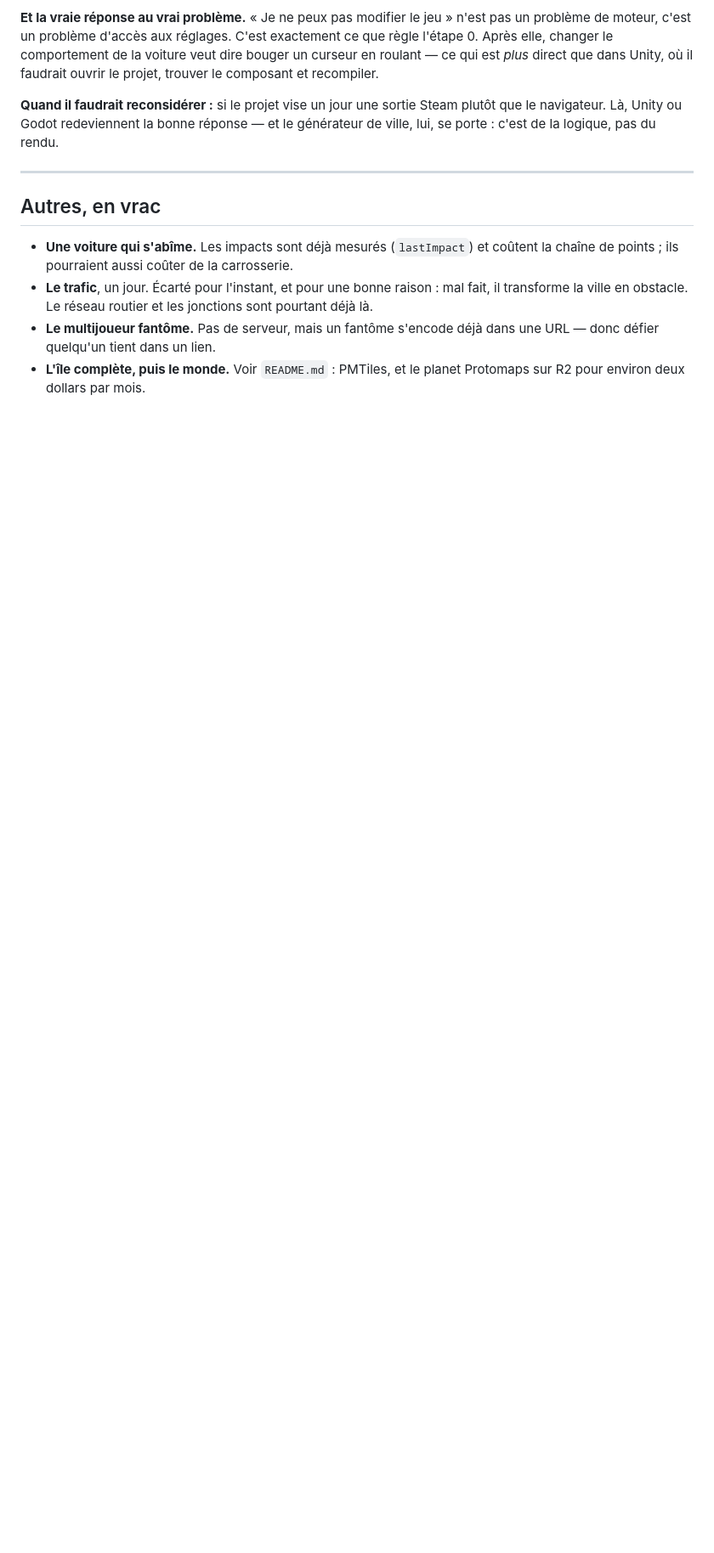
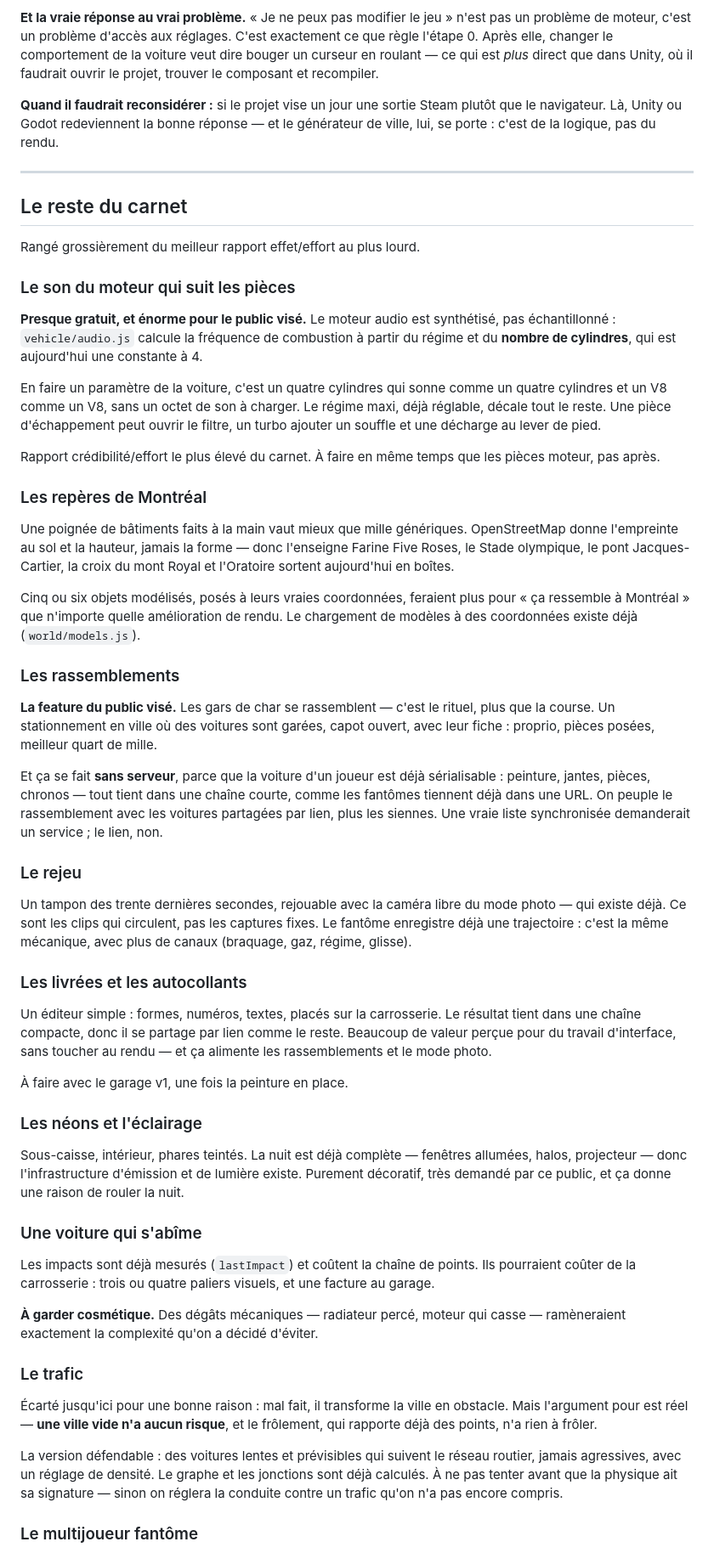
Before and after one commit to CoutoEsti/Project, a Markdown page: hop/IDEES.md, the part around one of its changes. Shown at 85% size. Rendered like a GitHub page; blank space fills up the shorter version.

Commit message:
Le reste du carnet, et la décision de moteur
On reste sur le web, Unity reste une convergence possible et acceptée
— noté comme tel en tête du fichier, avec la raison pour laquelle ça
ne coûte rien : les trois premières étapes sont de la logique et
gardent leur valeur dans n'importe quel moteur.

Le vrac devient une vraie liste, rangée par rapport effet/effort.

En tête, le son du moteur, qui est presque gratuit et énorme pour ce
public : l'audio est synthétisé à partir du régime et du nombre de
cylindres, et ce nombre est aujourd'hui une constante à 4. En faire un
paramètre, c'est un V8 qui sonne comme un V8 sans un octet de son à
charger.

Puis les repères de Montréal — OSM donne l'empreinte et la hauteur,
jamais la forme, donc Farine Five Roses et le Stade sortent en boîtes.
Cinq objets faits à la main feraient plus pour « ça ressemble à
Montréal » que n'importe quelle amélioration de rendu.

Puis les rassemblements, notés comme la feature du public visé : les
gars de char se rassemblent plus qu'ils ne courent, et une voiture est
déjà sérialisable, donc un stationnement peuplé de voitures partagées
par lien ne demande aucun serveur.

Suivent le rejeu, les livrées, les néons, les dégâts — cosmétiques
seulement, sinon on ramène la complexité qu'on vient d'écarter — le
trafic avec son argument pour enfin écrit (une ville vide n'a aucun
risque, et le frôlement n'a rien à frôler), le fantôme partagé, et
l'île complète.

```diff
--- a/hop/IDEES.md
+++ b/hop/IDEES.md
@@ -519,14 +525,92 @@ du rendu.
 
 ---
 
-## Autres, en vrac
+## Le reste du carnet
 
-- **Une voiture qui s'abîme.** Les impacts sont déjà mesurés (`lastImpact`) et
-  coûtent la chaîne de points ; ils pourraient aussi coûter de la carrosserie.
-- **Le trafic**, un jour. Écarté pour l'instant, et pour une bonne raison :
-  mal fait, il transforme la ville en obstacle. Le réseau routier et les
-  jonctions sont pourtant déjà là.
-- **Le multijoueur fantôme.** Pas de serveur, mais un fantôme s'encode déjà
-  dans une URL — donc défier quelqu'un tient dans un lien.
-- **L'île complète, puis le monde.** Voir `README.md` : PMTiles, et le planet
-  Protomaps sur R2 pour environ deux dollars par mois.
+Rangé grossièrement du meilleur rapport effet/effort au plus lourd.
+
+### Le son du moteur qui suit les pièces
+
+**Presque gratuit, et énorme pour le public visé.** Le moteur audio est
+synthétisé, pas échantillonné : `vehicle/audio.js` calcule la fréquence de
+combustion à partir du régime et du **nombre de cylindres**, qui est
+aujourd'hui une constante à 4.
+
+En faire un paramètre de la voiture, c'est un quatre cylindres qui sonne comme
+un quatre cylindres et un V8 comme un V8, sans un octet de son à charger. Le
+régime maxi, déjà réglable, décale tout le reste. Une pièce d'échappement peut
+ouvrir le filtre, un turbo ajouter un souffle et une décharge au lever de pied.
+
+Rapport crédibilité/effort le plus élevé du carnet. À faire en même temps que
+les pièces moteur, pas après.
+
+### Les repères de Montréal
+
+Une poignée de bâtiments faits à la main vaut mieux que mille génériques.
+OpenStreetMap donne l'empreinte au sol et la hauteur, jamais la forme — donc
+l'enseigne Farine Five Roses, le Stade olympique, le pont Jacques-Cartier, la
+croix du mont Royal et l'Oratoire sortent aujourd'hui en boîtes.
+
+Cinq ou six objets modélisés, posés à leurs vraies coordonnées, feraient plus
+pour « ça ressemble à Montréal » que n'importe quelle amélioration de rendu.
+Le chargement de modèles à des coordonnées existe déjà (`world/models.js`).
+
+### Les rassemblements
+
+**La feature du public visé.** Les gars de char se rassemblent — c'est le
+rituel, plus que la course. Un stationnement en ville où des voitures sont
+garées, capot ouvert, avec leur fiche : proprio, pièces posées, meilleur quart
+de mille.
+
+Et ça se fait **sans serveur**, parce que la voiture d'un joueur est déjà
+sérialisable : peinture, jantes, pièces, chronos — tout tient dans une chaîne
+courte, comme les fantômes tiennent déjà dans une URL. On peuple le
+rassemblement avec les voitures partagées par lien, plus les siennes. Une vraie
+liste synchronisée demanderait un service ; le lien, non.
+
+### Le rejeu
+
+Un tampon des trente dernières secondes, rejouable avec la caméra libre du mode
+photo — qui existe déjà. Ce sont les clips qui circulent, pas les captures
+fixes. Le fantôme enregistre déjà une trajectoire : c'est la même mécanique,
+avec plus de canaux (braquage, gaz, régime, glisse).
+
+### Les livrées et les autocollants
+
+Un éditeur simple : formes, numéros, textes, placés sur la carrosserie. Le
+résultat tient dans une chaîne compacte, donc il se partage par lien comme le
+reste. Beaucoup de valeur perçue pour du travail d'interface, sans toucher au
+rendu — et ça alimente les rassemblements et le mode photo.
+
+À faire avec le garage v1, une fois la peinture en place.
+
+### Les néons et l'éclairage
+
+Sous-caisse, intérieur, phares teintés. La nuit est déjà complète — fenêtres
+allumées, halos, projecteur — donc l'infrastructure d'émission et de lumière
+existe. Purement décoratif, très demandé par ce public, et ça donne une raison
+de rouler la nuit.
+
+### Une voiture qui s'abîme
+
+Les impacts sont déjà mesurés (`lastImpact`) et coûtent la chaîne de points.
+Ils pourraient coûter de la carrosserie : trois ou quatre paliers visuels, et
+une facture au garage.
+
+**À garder cosmétique.** Des dégâts mécaniques — radiateur percé, moteur qui
+casse — ramèneraient exactement la complexité qu'on a décidé d'éviter.
+
+### Le trafic
+
+Écarté jusqu'ici pour une bonne raison : mal fait, il transforme la ville en
+obstacle. Mais l'argument pour est réel — **une ville vide n'a aucun risque**,
+et le frôlement, qui rapporte déjà des points, n'a rien à frôler.
+
+La version défendable : des voitures lentes et prévisibles qui suivent le
+réseau routier, jamais agressives, avec un réglage de densité. Le graphe et les
+jonctions sont déjà calculés. À ne pas tenter avant que la physique ait sa
+signature — sinon on réglera la conduite contre un trafic qu'on n'a pas encore
+compris.
+
+### Le multijoueur fantôme
+
```
Also changed, not shown: other parts of hop/IDEES.md (+17 -0 lines).
